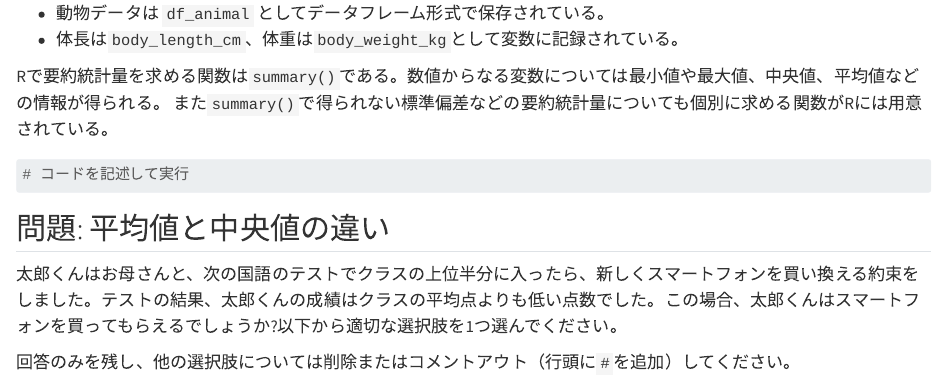
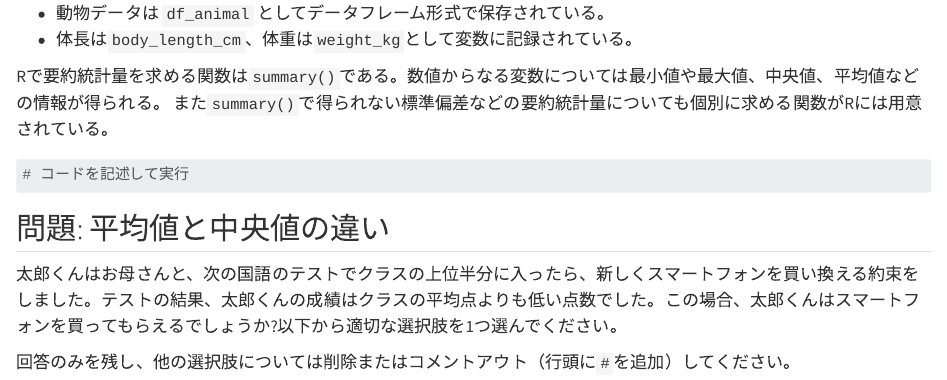
Before and after one commit to uribo/INNV1250, a Quarto document (week05/your_turn05.qmd): the page in a window 1100 px wide, from 520 px down. Rendered offline with R 4.5, knitr and Pandoc in place of Quarto, with nearby package versions; some code elsewhere in the file could not run offline; long lines of code are wrapped.

Commit message:
[fix]typo

````diff
--- a/week05/your_turn05.qmd
+++ b/week05/your_turn05.qmd
@@ -36,7 +36,7 @@ head(df_animal)
 ```
 
 - 動物データは `df_animal` としてデータフレーム形式で保存されている。
-- 体長は`body_length_cm`、体重は`body_weight_kg`として変数に記録されている。
+- 体長は`body_length_cm`、体重は`weight_kg`として変数に記録されている。
 
 Rで要約統計量を求める関数は`summary()`である。数値からなる変数については最小値や最大値、中央値、平均値などの情報が得られる。
 また`summary()`で得られない標準偏差などの要約統計量についても個別に求める関数がRには用意されている。
````
Also changed, not shown: 1 other file.
